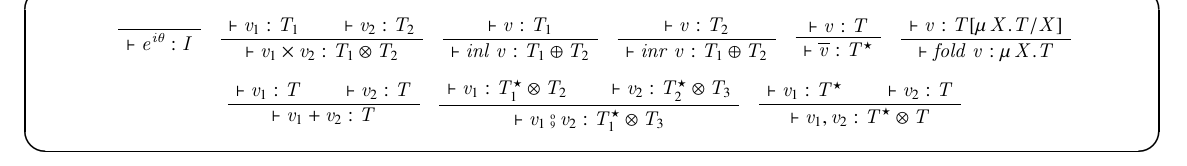
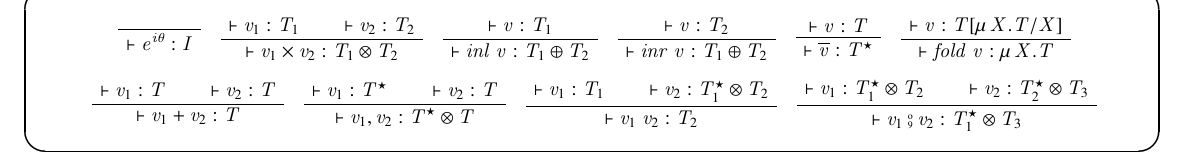
Before and after one commit to MountainSeal/omnirev, a LaTeX document (pdf/type_judgement.tex): part of the page, cut so that both start at the same text. Compiled offline with pLaTeX and dvipdfmx.

```diff
--- a/pdf/type_judgement.tex
+++ b/pdf/type_judgement.tex
@@ -116,17 +115,23 @@
       \BinaryInfC{$\vdash v_1+v_2:T$}
     \end{bprooftree}
     \begin{bprooftree}
+      \AxiomC{$\vdash v_1:T^\star$}
+      \AxiomC{$\vdash v_2:T$}
+      %\RightLabel{$,$}
+      \BinaryInfC{$\vdash v_1,v_2:T^\star\otimes{}T$}
+    \end{bprooftree}
+    \begin{bprooftree}
+      \AxiomC{$\vdash v_1:T_1$}
+      \AxiomC{$\vdash v_2:T_1^\star\otimes{}T_2$}
+      %\RightLabel{$Application$}
+      \BinaryInfC{$\vdash v_1\;v_2:T_2$}
+    \end{bprooftree}
+    \begin{bprooftree}
       \AxiomC{$\vdash v_1:T_1^\star\otimes{}T_2$}
       \AxiomC{$\vdash v_2:T_2^\star\otimes{}T_3$}
       %\RightLabel{$\fcmp$}
       \BinaryInfC{$\vdash v_1\fcmp{}v_2:T_1^\star\otimes{}T_3$}
     \end{bprooftree}
-    \begin{bprooftree}
-      \AxiomC{$\vdash v_1:T^\star$}
-      \AxiomC{$\vdash v_2:T$}
-      %\RightLabel{$,$}
-      \BinaryInfC{$\vdash v_1,v_2:T^\star\otimes{}T$}
-    \end{bprooftree}
   \end{center}
 \end{itembox}
 \end{document}
```
Also changed, not shown: pdf/type_judgement.pdf, pdf/type_judgement.tex (1 more changed lines), 1 other file.
